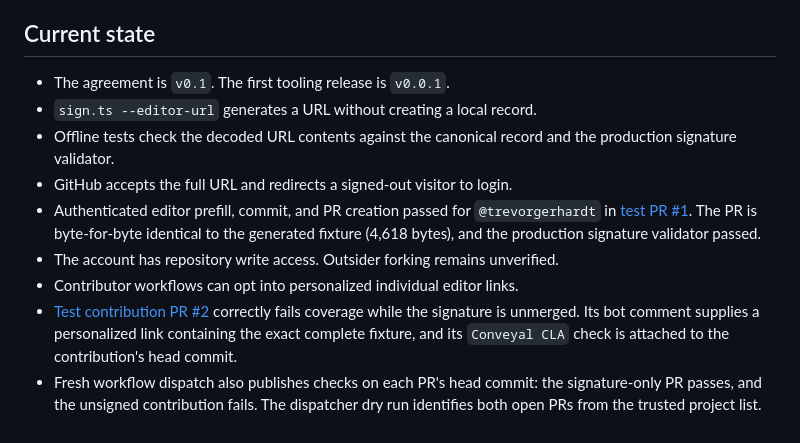
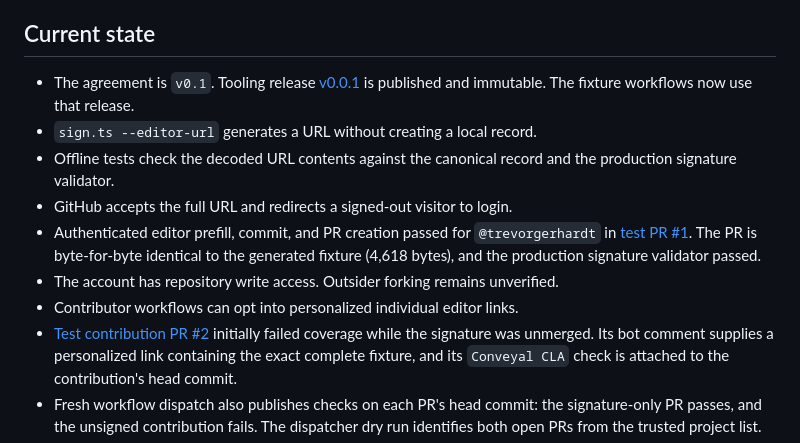
Before and after one commit to conveyal/CLA-Ledger, a Markdown page: EDITOR_PROTOTYPE.md, the part around the change. GitHub-like rendering.

Commit message:
Record published immutable release and fixture upgrade

```diff
--- a/EDITOR_PROTOTYPE.md
+++ b/EDITOR_PROTOTYPE.md
@@ -8,7 +8,9 @@ accepted signatures in the public Conveyal ledger.
 
 ## Current state
 
-- The agreement is `v0.1`. The first tooling release is `v0.0.1`.
+- The agreement is `v0.1`. Tooling release
+  [v0.0.1](https://github.com/conveyal/CLA-Ledger/releases/tag/v0.0.1)
+  is published and immutable. The fixture workflows now use that release.
 - `sign.ts --editor-url` generates a URL without creating a local record.
 - Offline tests check the decoded URL contents against the canonical record
   and the production signature validator.
@@ -20,7 +22,7 @@ accepted signatures in the public Conveyal ledger.
 - The account has repository write access. Outsider forking remains unverified.
 - Contributor workflows can opt into personalized individual editor links.
 - [Test contribution PR #2](https://github.com/conveyal/cla-test/pull/2)
-  correctly fails coverage while the signature is unmerged. Its bot comment
+  initially failed coverage while the signature was unmerged. Its bot comment
   supplies a personalized link containing the exact complete fixture, and its
   `Conveyal CLA` check is attached to the contribution's head commit.
 - Fresh workflow dispatch also publishes checks on each PR's head commit:
```
